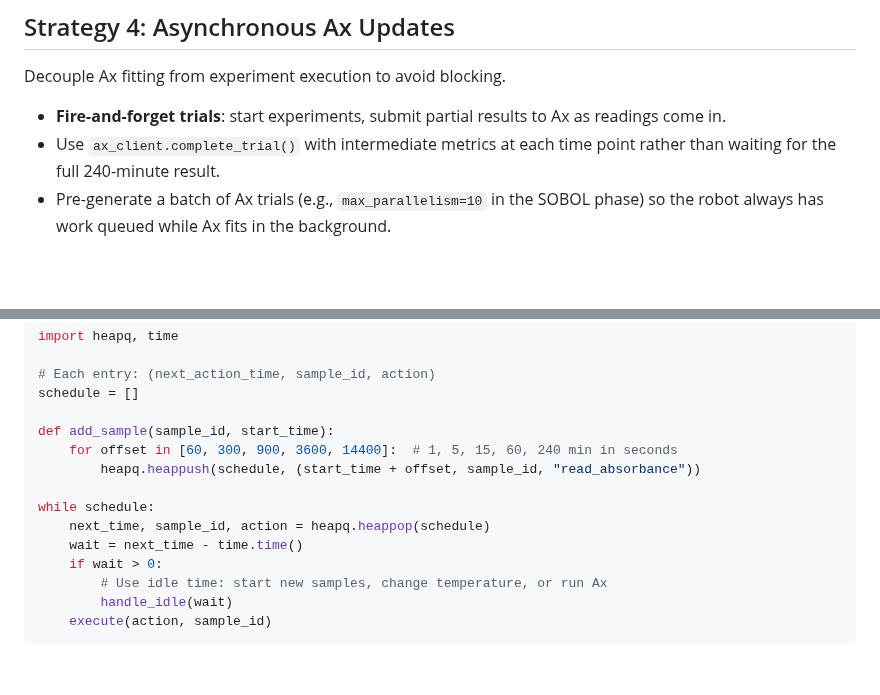
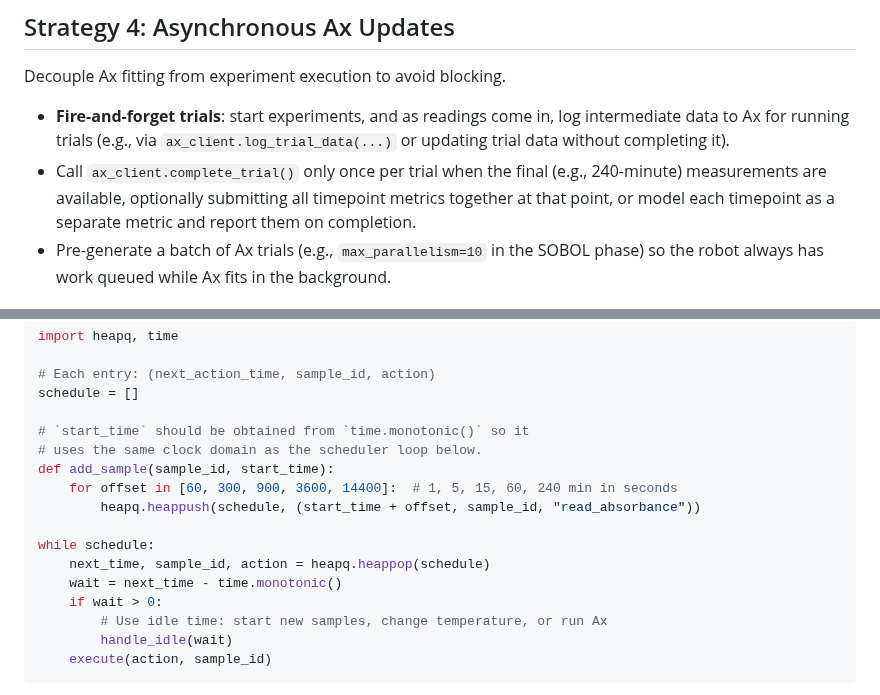
Before and after one commit to vertical-cloud-lab/digital-wetlab, a Markdown page: heater-scheduling-strategies.md, 2 parts joined by grey strips. Drawn GitHub-style; blank space fills up the shorter version.

Commit message:
Apply PR review suggestions: fix Ax trial API usage and use time.monotonic()
Co-authored-by: sgbaird <45469701+sgbaird@users.noreply.github.com>

```diff
--- a/heater-scheduling-strategies.md
+++ b/heater-scheduling-strategies.md
@@ -40,8 +40,8 @@ Reduce scheduling complexity by limiting temperature variation.
 
 Decouple Ax fitting from experiment execution to avoid blocking.
 
-- **Fire-and-forget trials**: start experiments, submit partial results to Ax as readings come in.
-- Use `ax_client.complete_trial()` with intermediate metrics at each time point rather than waiting for the full 240-minute result.
+- **Fire-and-forget trials**: start experiments, and as readings come in, log intermediate data to Ax for running trials (e.g., via `ax_client.log_trial_data(...)` or updating trial data without completing it).
+- Call `ax_client.complete_trial()` only once per trial when the final (e.g., 240-minute) measurements are available, optionally submitting all timepoint metrics together at that point, or model each timepoint as a separate metric and report them on completion.
 - Pre-generate a batch of Ax trials (e.g., `max_parallelism=10` in the SOBOL phase) so the robot always has work queued while Ax fits in the background.
 
 ## Strategy 5: Mix-Then-Heat Workflow
@@ -80,13 +80,15 @@ import heapq, time
 # Each entry: (next_action_time, sample_id, action)
 schedule = []
 
+# `start_time` should be obtained from `time.monotonic()` so it
+# uses the same clock domain as the scheduler loop below.
 def add_sample(sample_id, start_time):
     for offset in [60, 300, 900, 3600, 14400]:  # 1, 5, 15, 60, 240 min in seconds
         heapq.heappush(schedule, (start_time + offset, sample_id, "read_absorbance"))
 
 while schedule:
     next_time, sample_id, action = heapq.heappop(schedule)
-    wait = next_time - time.time()
+    wait = next_time - time.monotonic()
     if wait > 0:
         # Use idle time: start new samples, change temperature, or run Ax
         handle_idle(wait)
```
